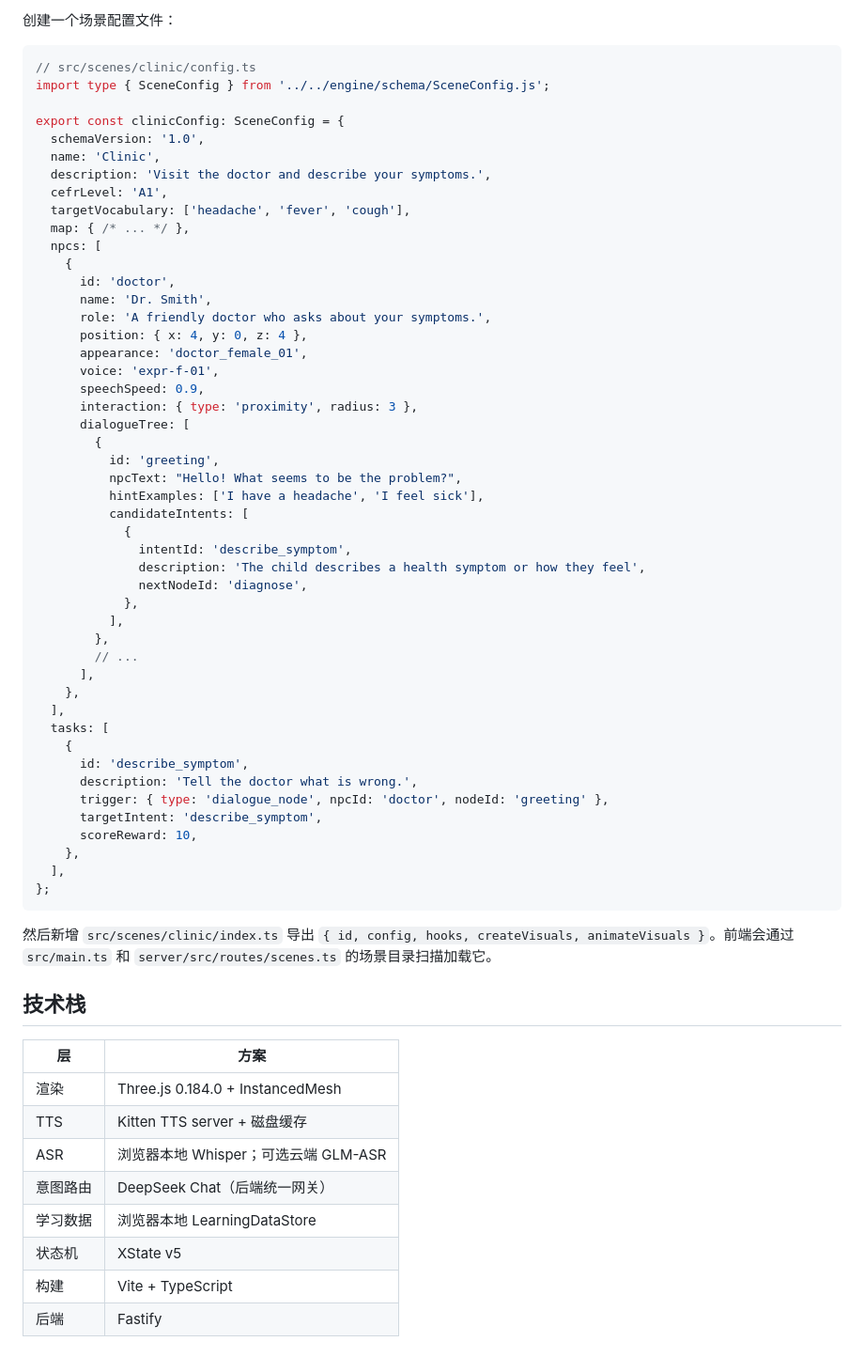
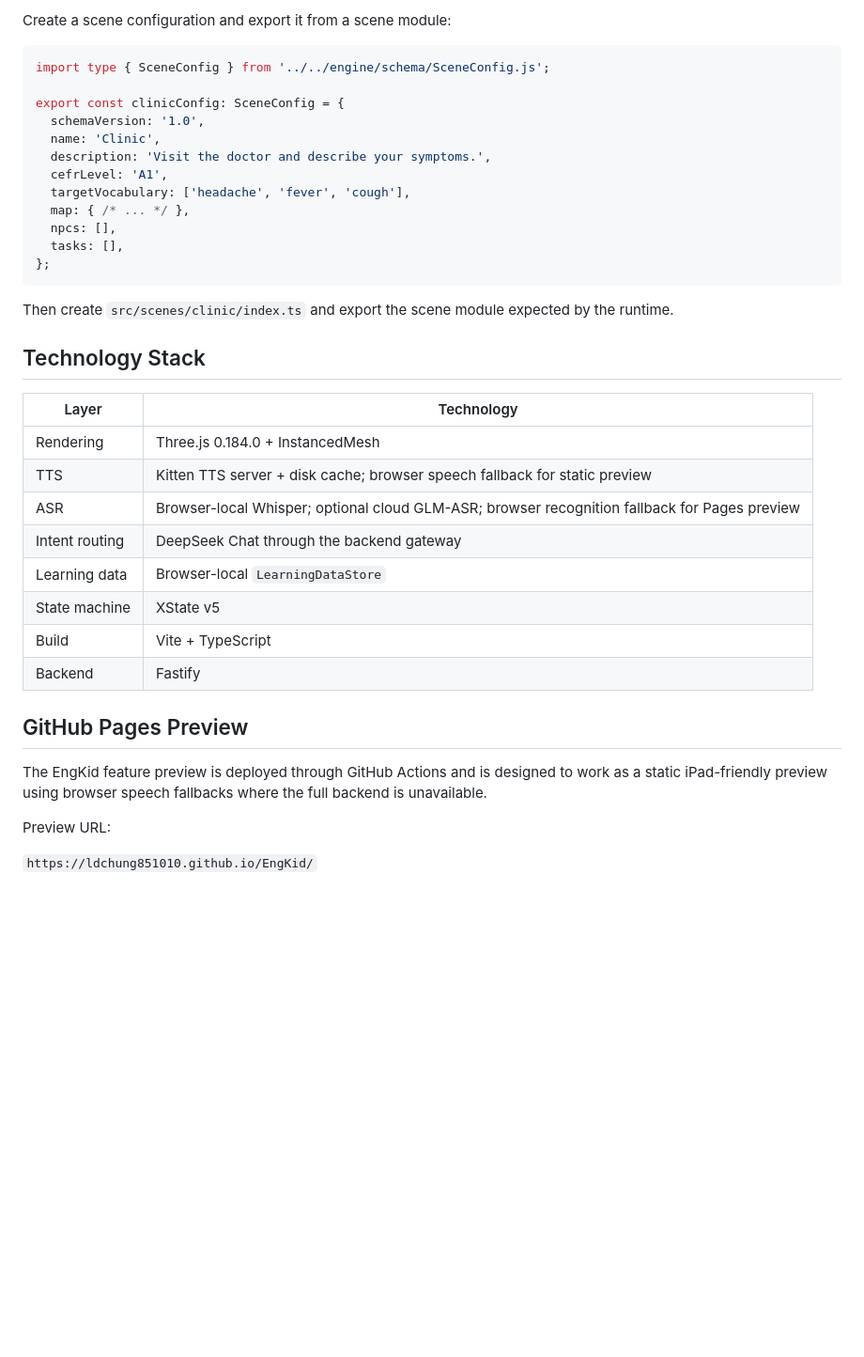
Before and after one commit to ldchung851010/EngKid, a Markdown page: README.md, the part around one of its changes. Shown at 94% size. Drawn GitHub-style; blank space fills up the shorter version.

Commit message:
docs: translate README to English

````diff
--- a/README.md
+++ b/README.md
@@ -174,8 +186,7 @@ hi-kid-fun/
 
-创建一个场景配置文件：
+Create a scene configuration and export it from a scene module:
 
 ```typescript
-// src/scenes/clinic/config.ts
 import type { SceneConfig } from '../../engine/schema/SceneConfig.js';
 
 export const clinicConfig: SceneConfig = {
@@ -185,56 +196,30 @@ export const clinicConfig: SceneConfig = {
   cefrLevel: 'A1',
   targetVocabulary: ['headache', 'fever', 'cough'],
   map: { /* ... */ },
-  npcs: [
-    {
-      id: 'doctor',
-      name: 'Dr. Smith',
-      role: 'A friendly doctor who asks about your symptoms.',
-      position: { x: 4, y: 0, z: 4 },
-      appearance: 'doctor_female_01',
-      voice: 'expr-f-01',
-      speechSpeed: 0.9,
-      interaction: { type: 'proximity', radius: 3 },
-      dialogueTree: [
-        {
-          id: 'greeting',
-          npcText: "Hello! What seems to be the problem?",
-          hintExamples: ['I have a headache', 'I feel sick'],
-          candidateIntents: [
-            {
-              intentId: 'describe_symptom',
-              description: 'The child describes a health symptom or how they feel',
-              nextNodeId: 'diagnose',
-            },
-          ],
-        },
-        // ...
-      ],
-    },
-  ],
-  tasks: [
-    {
-      id: 'describe_symptom',
-      description: 'Tell the doctor what is wrong.',
-      trigger: { type: 'dialogue_node', npcId: 'doctor', nodeId: 'greeting' },
-      targetIntent: 'describe_symptom',
-      scoreReward: 10,
-    },
-  ],
+  npcs: [],
+  tasks: [],
 };
 ```
 
-然后新增 `src/scenes/clinic/index.ts` 导出 `{ id, config, hooks, createVisuals, animateVisuals }`。前端会通过 `src/main.ts` 和 `server/src/routes/scenes.ts` 的场景目录扫描加载它。
+Then create `src/scenes/clinic/index.ts` and export the scene module expected by the runtime.
 
-## 技术栈
+## Technology Stack
 
-| 层 | 方案 |
+| Layer | Technology |
 |---|---|
-| 渲染 | Three.js 0.184.0 + InstancedMesh |
-| TTS | Kitten TTS server + 磁盘缓存 |
-| ASR | 浏览器本地 Whisper；可选云端 GLM-ASR |
-| 意图路由 | DeepSeek Chat（后端统一网关） |
-| 学习数据 | 浏览器本地 LearningDataStore |
-| 状态机 | XState v5 |
-| 构建 | Vite + TypeScript |
-| 后端 | Fastify |
+| Rendering | Three.js 0.184.0 + InstancedMesh |
+| TTS | Kitten TTS server + disk cache; browser speech fallback for static preview |
+| ASR | Browser-local Whisper; optional cloud GLM-ASR; browser recognition fallback for Pages preview |
+| Intent routing | DeepSeek Chat through the backend gateway |
+| Learning data | Browser-local `LearningDataStore` |
+| State machine | XState v5 |
+| Build | Vite + TypeScript |
+| Backend | Fastify |
+
+## GitHub Pages Preview
+
+The EngKid feature preview is deployed through GitHub Actions and is designed to work as a static iPad-friendly preview using browser speech fallbacks where the full backend is unavailable.
+
+Preview URL:
+
+`https://ldchung851010.github.io/EngKid/`
````
Also changed, not shown: other parts of README.md (+118 -106 lines).
